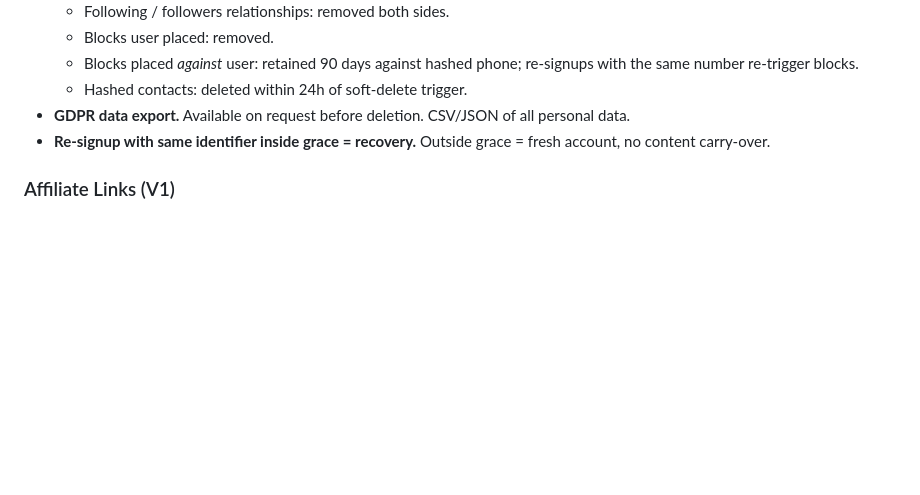
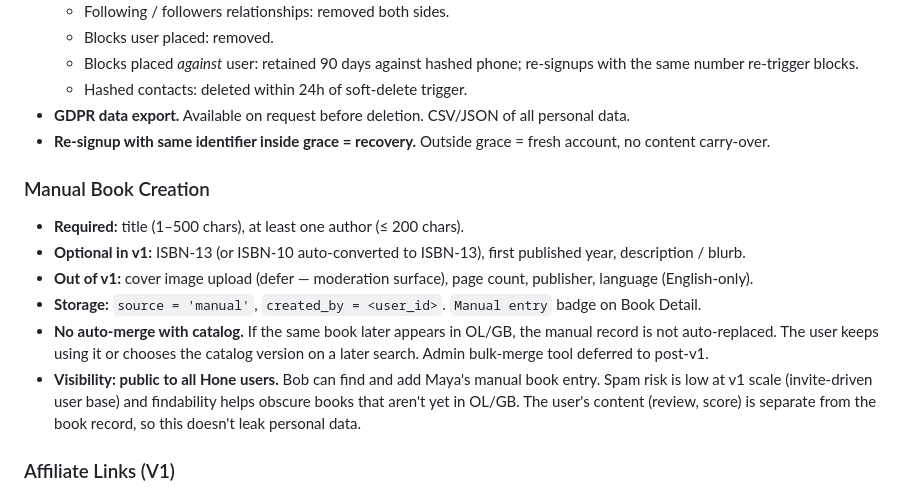
Before and after one commit to TheCruzControll/Bookshelf, a Markdown page: docs/prd-backlog.md, the part around the change. Rendered like a GitHub page; blank space fills up the shorter version.

Commit message:
PRD lock: manual book creation field set + visibility
Pin required (title + 1+ author), optional (ISBN-13, year, description),
out-of-v1 (cover upload, page count, publisher, language). Manual books
stored with source=manual, public to all users, no auto-merge with
catalog. Resolves G-05 (web manual form) + G-06 (native form) gaps.

https://claude.ai/code/session_01LC6z8fiGc2KoDXV9Dk2rCP

```diff
--- a/docs/prd-backlog.md
+++ b/docs/prd-backlog.md
@@ -255,6 +255,25 @@ Required order:
 - **Re-signup with same identifier inside grace = recovery.** Outside grace
   = fresh account, no content carry-over.
 
+### Manual Book Creation
+
+- **Required:** title (1–500 chars), at least one author (≤ 200 chars).
+- **Optional in v1:** ISBN-13 (or ISBN-10 auto-converted to ISBN-13),
+  first published year, description / blurb.
+- **Out of v1:** cover image upload (defer — moderation surface), page
+  count, publisher, language (English-only).
+- **Storage:** `source = 'manual'`, `created_by = <user_id>`. `Manual
+  entry` badge on Book Detail.
+- **No auto-merge with catalog.** If the same book later appears in
+  OL/GB, the manual record is not auto-replaced. The user keeps using
+  it or chooses the catalog version on a later search. Admin bulk-merge
+  tool deferred to post-v1.
+- **Visibility: public to all Hone users.** Bob can find and add Maya's
+  manual book entry. Spam risk is low at v1 scale (invite-driven user
+  base) and findability helps obscure books that aren't yet in OL/GB.
+  The user's content (review, score) is separate from the book record,
+  so this doesn't leak personal data.
+
 ### Affiliate Links (V1)
 
 - **Retailers shipped at v1:** Bookshop.org US, Bookshop.org UK,
```
